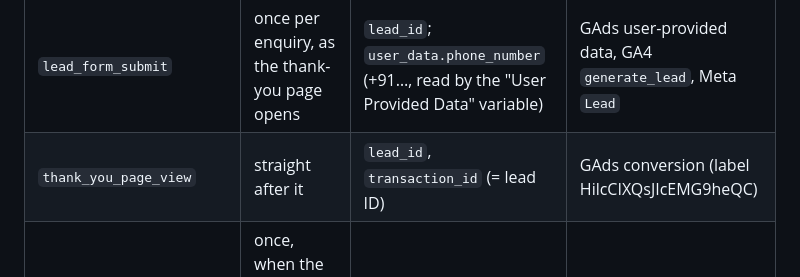
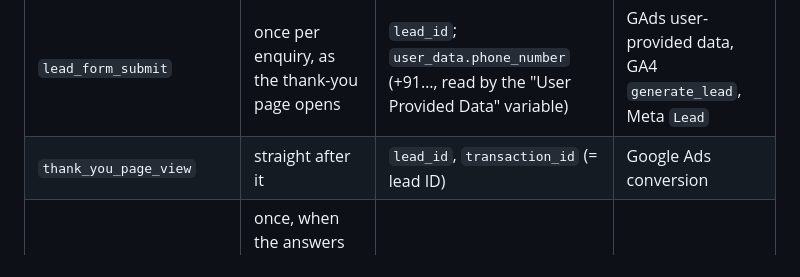
Before and after one commit to burhanscalemyads-byte/himachal_backpacking, a Markdown page: README.md, the part around the change. Drawn GitHub-style.

Commit message:
README: drop the Google Ads conversion label; GTM holds every tag
Co-Authored-By: Claude Opus 5.5 <noreply@anthropic.com>

```diff
--- a/README.md
+++ b/README.md
@@ -161,7 +161,7 @@ utm_source=facebook&utm_medium=paid_social&campaign_id={{campaign.id}}&adset_id=
 | Event | When | Data | GTM tags on it (container v17) |
 |---|---|---|---|
 | `lead_form_submit` | once per enquiry, as the thank-you page opens | `lead_id`; `user_data.phone_number` (+91…, read by the "User Provided Data" variable) | GAds user-provided data, GA4 `generate_lead`, Meta `Lead` |
-| `thank_you_page_view` | straight after it | `lead_id`, `transaction_id` (= lead ID) | GAds conversion (label HilcCIXQsJIcEMG9heQC) |
+| `thank_you_page_view` | straight after it | `lead_id`, `transaction_id` (= lead ID) | Google Ads conversion |
 | `qualified_lead` | once, when the answers make the lead **Hot** (budget OK, booking within a month) | `lead_id`, `budget_fit`, `booking_timeline` | none yet |
 | `lead_questions_complete` | once, when all three questions are answered | `lead_id`, `lead_quality` (Hot/Warm/Cold), `budget_fit`, `booking_timeline`, `call_time` | none yet |
 
```
